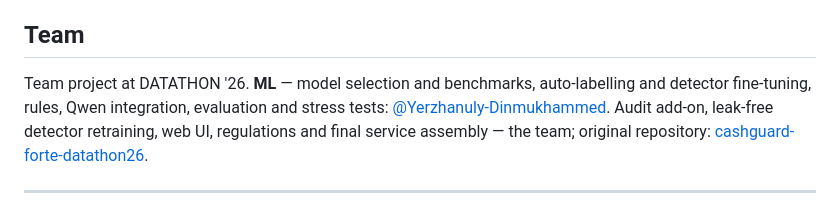
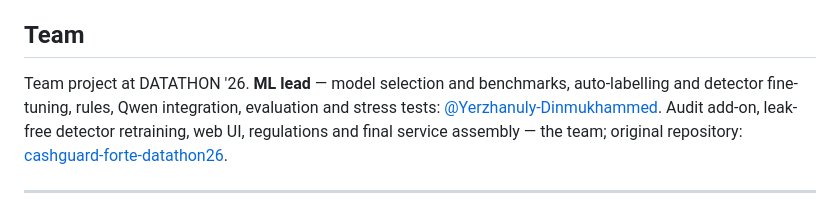
Before and after one commit to Yerzhanuly-Dinmukhammed/fortebank-datathon26-cashguard, a Markdown page: README.md, the part around the change. Rendered like a GitHub page.

Commit message:
README: name the ML lead role

```diff
--- a/README.md
+++ b/README.md
@@ -210,7 +210,7 @@ Model weights and API keys are not included either.
 ## Team
 
 Team project at DATATHON '26.
-**ML** — model selection and benchmarks, auto-labelling and detector fine-tuning, rules, Qwen integration, evaluation
+**ML lead** — model selection and benchmarks, auto-labelling and detector fine-tuning, rules, Qwen integration, evaluation
 and stress tests: [@Yerzhanuly-Dinmukhammed](https://github.com/Yerzhanuly-Dinmukhammed).
 Audit add-on, leak-free detector retraining, web UI, regulations and final service assembly — the team; original
 repository: [cashguard-forte-datathon26](https://github.com/salauatabdraimov65-wq/cashguard-forte-datathon26).
```
